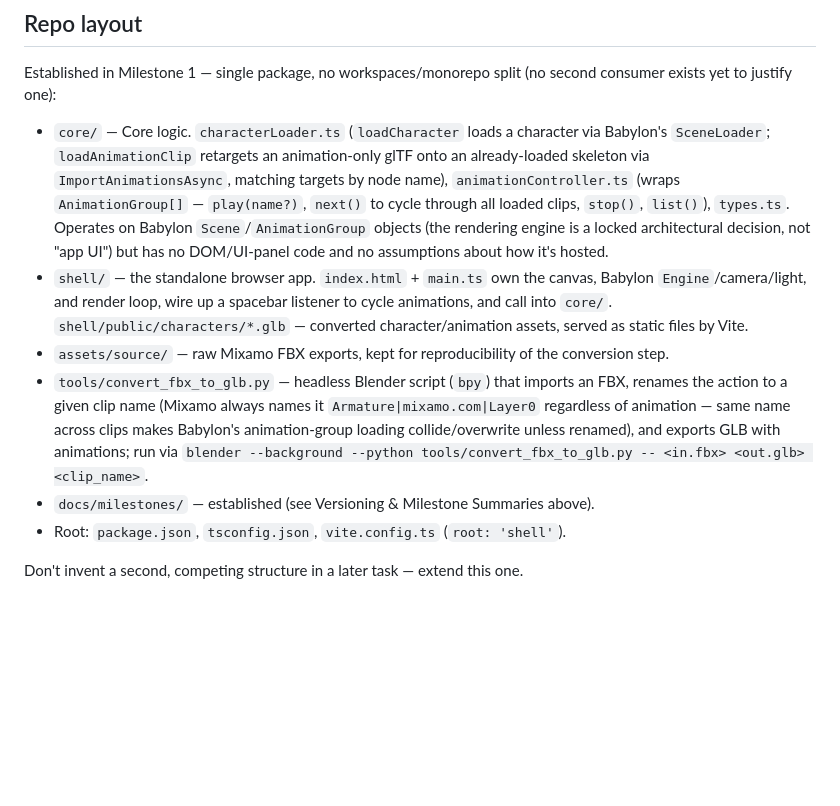
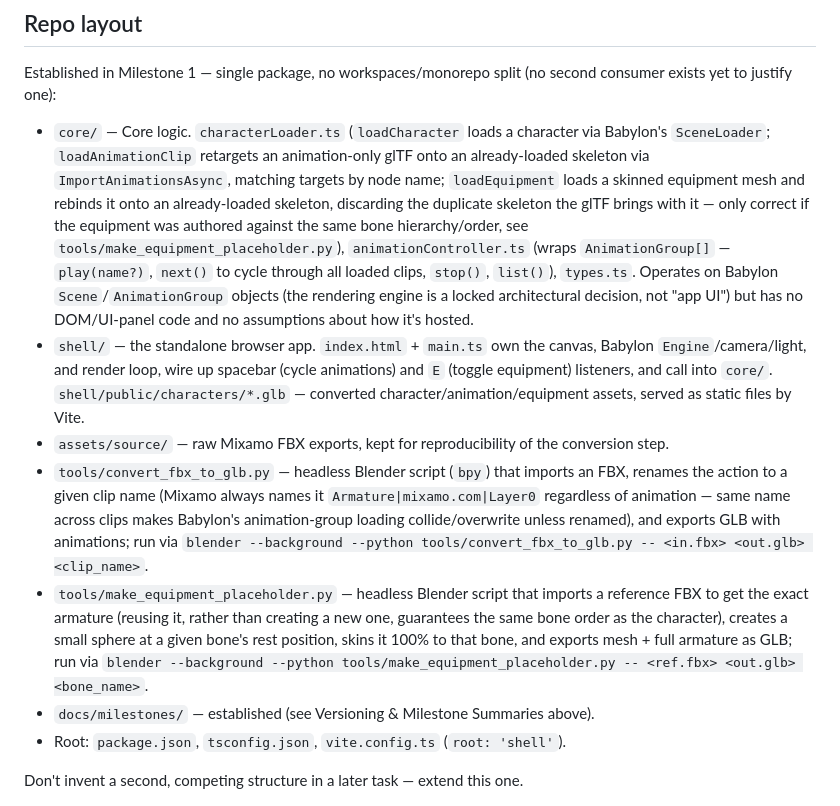
Before and after one commit to s195640/CharacterEditor, a Markdown page: CLAUDE.md, the part around the change. Drawn GitHub-style; blank space fills up the shorter version.

Commit message:
Document Milestone 3 and update repo layout notes
Co-Authored-By: Claude Sonnet 5 <noreply@anthropic.com>

```diff
--- a/CLAUDE.md
+++ b/CLAUDE.md
@@ -147,15 +147,21 @@ second consumer exists yet to justify one):
 - `core/` — Core logic. `characterLoader.ts` (`loadCharacter` loads a character
   via Babylon's `SceneLoader`; `loadAnimationClip` retargets an animation-only
   glTF onto an already-loaded skeleton via `ImportAnimationsAsync`, matching
-  targets by node name), `animationController.ts` (wraps `AnimationGroup[]` —
-  `play(name?)`, `next()` to cycle through all loaded clips, `stop()`, `list()`),
-  `types.ts`. Operates on Babylon `Scene`/`AnimationGroup` objects (the rendering
-  engine is a locked architectural decision, not "app UI") but has no DOM/UI-panel
-  code and no assumptions about how it's hosted.
+  targets by node name; `loadEquipment` loads a skinned equipment mesh and
+  rebinds it onto an already-loaded skeleton, discarding the duplicate
+  skeleton the glTF brings with it — only correct if the equipment was
+  authored against the same bone hierarchy/order, see
+  `tools/make_equipment_placeholder.py`), `animationController.ts` (wraps
+  `AnimationGroup[]` — `play(name?)`, `next()` to cycle through all loaded
+  clips, `stop()`, `list()`), `types.ts`. Operates on Babylon
+  `Scene`/`AnimationGroup` objects (the rendering engine is a locked
+  architectural decision, not "app UI") but has no DOM/UI-panel code and no
+  assumptions about how it's hosted.
 - `shell/` — the standalone browser app. `index.html` + `main.ts` own the canvas,
-  Babylon `Engine`/camera/light, and render loop, wire up a spacebar listener to
-  cycle animations, and call into `core/`. `shell/public/characters/*.glb` —
-  converted character/animation assets, served as static files by Vite.
+  Babylon `Engine`/camera/light, and render loop, wire up spacebar (cycle
+  animations) and `E` (toggle equipment) listeners, and call into `core/`.
+  `shell/public/characters/*.glb` — converted character/animation/equipment
+  assets, served as static files by Vite.
 - `assets/source/` — raw Mixamo FBX exports, kept for reproducibility of the
   conversion step.
 - `tools/convert_fbx_to_glb.py` — headless Blender script (`bpy`) that imports an
@@ -164,6 +170,12 @@ second consumer exists yet to justify one):
   makes Babylon's animation-group loading collide/overwrite unless renamed), and
   exports GLB with animations; run via
   `blender --background --python tools/convert_fbx_to_glb.py -- <in.fbx> <out.glb> <clip_name>`.
+- `tools/make_equipment_placeholder.py` — headless Blender script that imports
+  a reference FBX to get the exact armature (reusing it, rather than creating
+  a new one, guarantees the same bone order as the character), creates a small
+  sphere at a given bone's rest position, skins it 100% to that bone, and
+  exports mesh + full armature as GLB; run via
+  `blender --background --python tools/make_equipment_placeholder.py -- <ref.fbx> <out.glb> <bone_name>`.
 - `docs/milestones/` — established (see Versioning & Milestone Summaries above).
 - Root: `package.json`, `tsconfig.json`, `vite.config.ts` (`root: 'shell'`).
 
```
Also changed, not shown: docs/milestones/MILESTONE_3_equipment_layer.md (added, +58 -0 lines).
